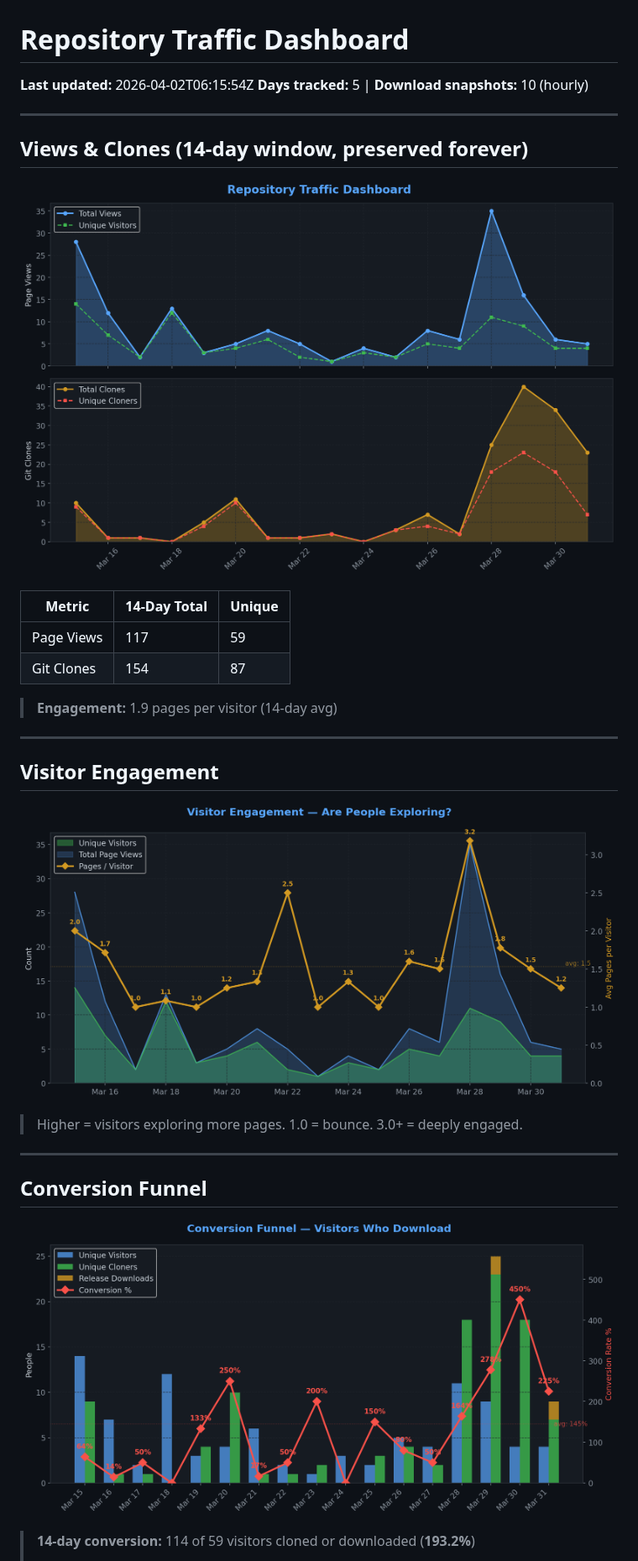
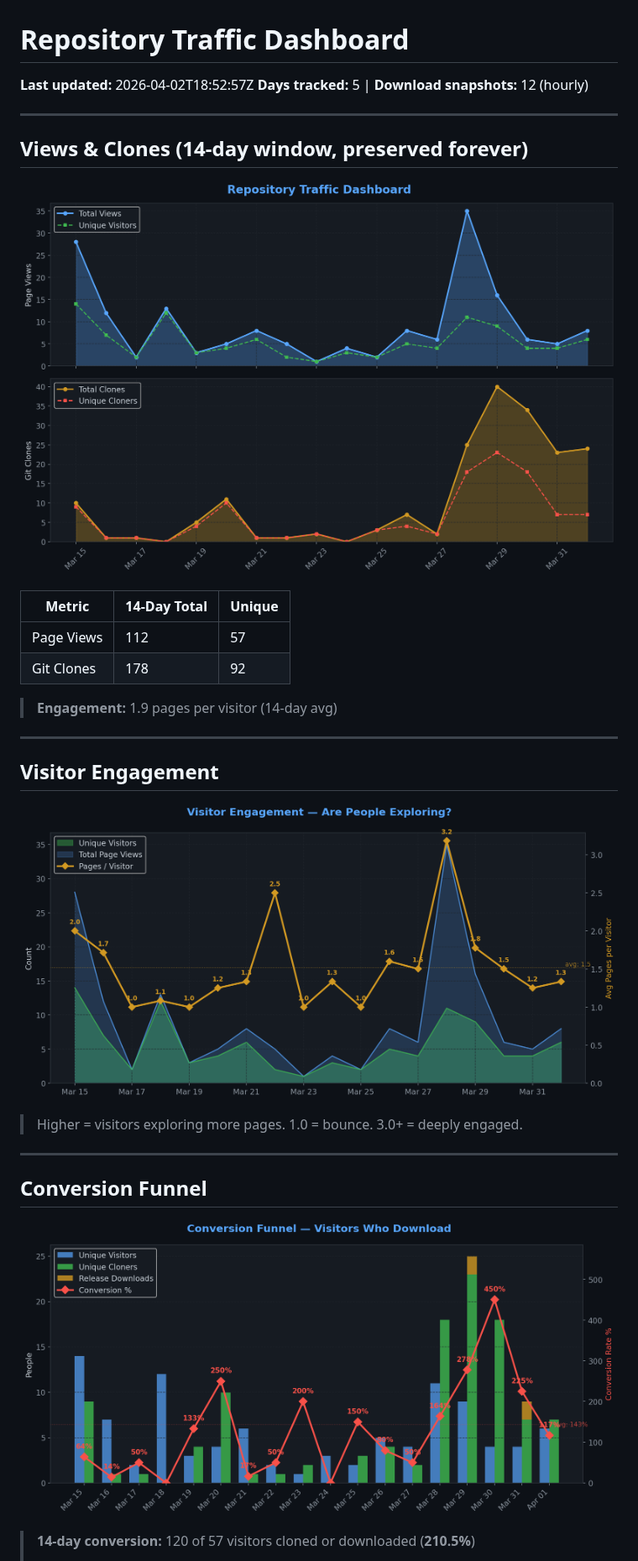
Before and after one commit to TheCodingDad-TisonK/FS25_TaxMod, a Markdown page: .github/traffic/SUMMARY.md, the part around one of its changes. Shown at 84% size. Rendered like a GitHub page; pictures changed too: .github/traffic/charts/conversion.png, .github/traffic/charts/engagement.png, .github/traffic/charts/views_clones.png.

Commit message:
chore: Full traffic snapshot 2026-04-02_18:53

```diff
--- a/.github/traffic/SUMMARY.md
+++ b/.github/traffic/SUMMARY.md
@@ -1,7 +1,7 @@
 # Repository Traffic Dashboard
 
-**Last updated:** 2026-04-02T06:15:54Z
-**Days tracked:** 5 | **Download snapshots:** 10 (hourly)
+**Last updated:** 2026-04-02T18:52:57Z
+**Days tracked:** 5 | **Download snapshots:** 12 (hourly)
 
 ---
 
@@ -11,8 +11,8 @@
 
 | Metric | 14-Day Total | Unique |
 |--------|-------------|--------|
-| Page Views | 117 | 59 |
-| Git Clones | 154 | 87 |
+| Page Views | 112 | 57 |
+| Git Clones | 178 | 92 |
 
 > **Engagement:** 1.9 pages per visitor (14-day avg)
 
@@ -30,5 +30,5 @@
 
 ![Conversion](charts/conversion.png)
 
-> **14-day conversion:** 114 of 59 visitors cloned or downloaded (**193.2%**)
+> **14-day conversion:** 120 of 57 visitors cloned or downloaded (**210.5%**)
 >
```
Also changed, not shown: other parts of .github/traffic/SUMMARY.md (+12 -12 lines), .github/traffic/charts/downloads.png, .github/traffic/charts/referrers.png, 4 other files.
